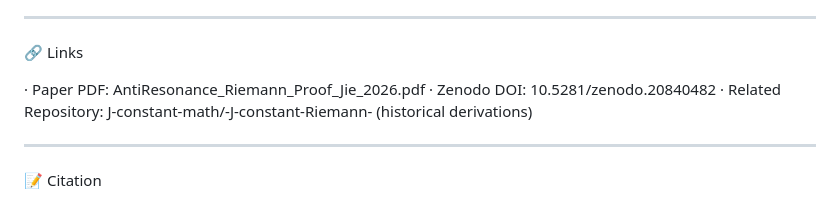
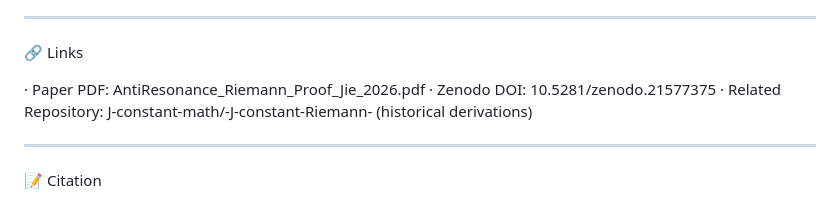
Before and after one commit to J-constant-math/geometric-riemann-proof, a Markdown page: README.md, the part around the change. Drawn GitHub-style.

Commit message:
Update Zenodo DOI link in README

```diff
--- a/README.md
+++ b/README.md
@@ -109,7 +109,7 @@ Or use Overleaf with the provided .tex file.
 🔗 Links
 
 · Paper PDF: AntiResonance_Riemann_Proof_Jie_2026.pdf
-· Zenodo DOI: 10.5281/zenodo.20840482
+· Zenodo DOI: 10.5281/zenodo.21577375
 · Related Repository: J-constant-math/-J-constant-Riemann- (historical derivations)
 
 ---
```
